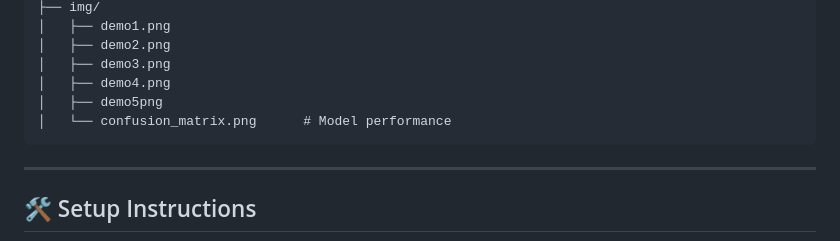
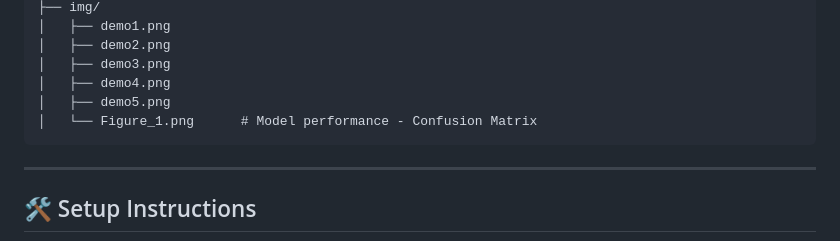
Before and after one commit to vishal-benake/Customer-Churn-Prediction-ML-Flask, a Markdown page: README.md, the part around the change. GitHub-like rendering.

````diff
--- a/README.md
+++ b/README.md
@@ -80,8 +80,8 @@ customer_churn_project/
 │   ├── demo2.png
 │   ├── demo3.png
 │   ├── demo4.png
-│   ├── demo5png
-│   └── confusion_matrix.png      # Model performance
+│   ├── demo5.png
+│   └── Figure_1.png      # Model performance - Confusion Matrix
 ```
 
 ---
````
